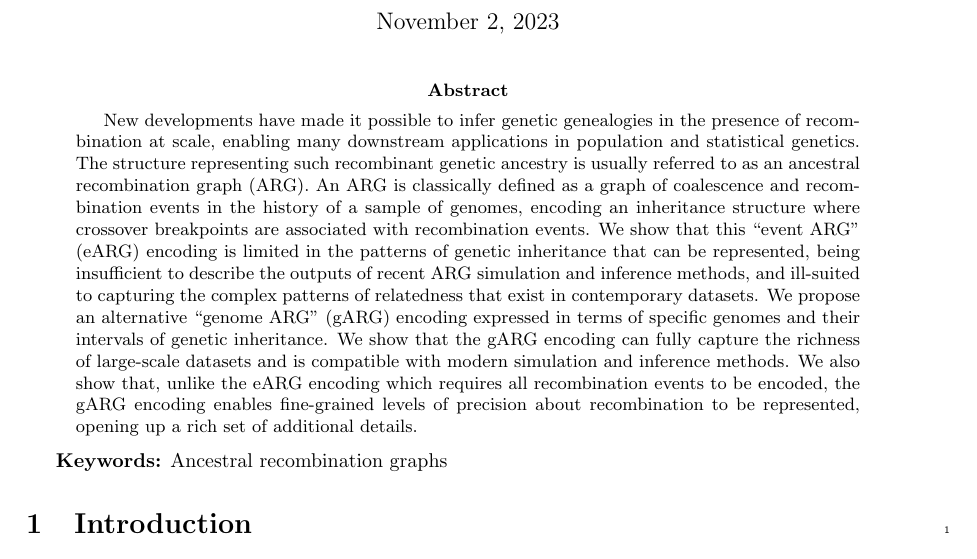
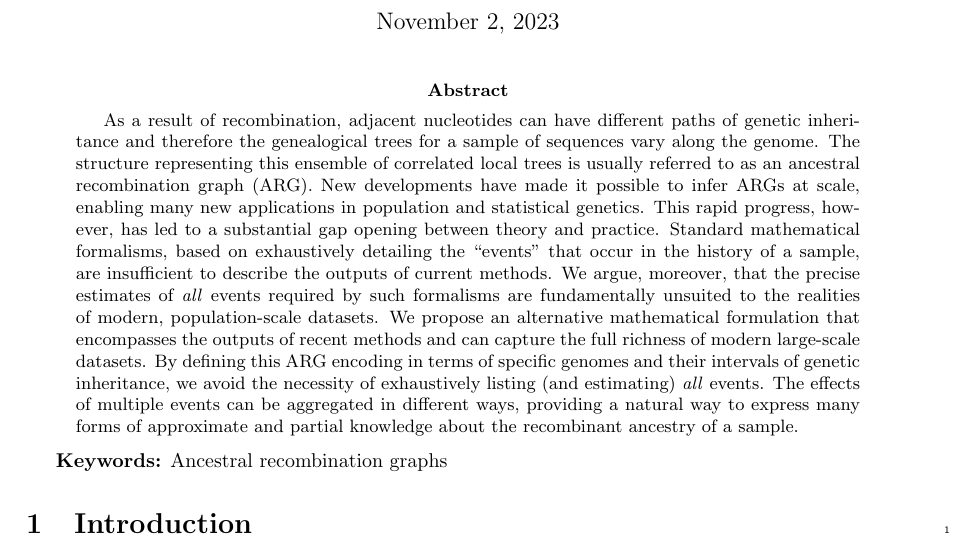
Before and after one commit to tskit-dev/what-is-an-arg-paper, a LaTeX paper (paper.tex): part of page 1 of 32, cut so that both start at the same text. Compiled offline with pdfLaTeX.

Commit message:
New abstract

```diff
--- a/paper.tex
+++ b/paper.tex
@@ -62,36 +62,42 @@ Information and Discovery, University of Oxford, UK}
 \vspace{-1em}
 
 \begin{abstract}
-New developments have made it possible to infer genetic genealogies in
-the presence of recombination at scale, enabling many
-downstream applications in population and statistical genetics.
-The structure representing such recombinant genetic ancestry
-is usually referred to as an ancestral recombination graph (ARG).
-% Be specific about what we're talking about.
-% TODO rephrase, this is wooly now
-An ARG is classically defined as a graph of
-coalescence and recombination events in the history of a sample of genomes,
-% TODO this is vague
-encoding an inheritance structure where
-crossover breakpoints are associated with recombination events.
-We show that this ``event ARG'' (eARG) encoding
-is limited in the patterns of genetic inheritance that can be represented,
-being insufficient to describe the outputs of recent ARG simulation
-and inference methods,
-and ill-suited to capturing the complex patterns of
-relatedness that exist in contemporary datasets.
-We propose an alternative ``genome ARG'' (gARG) encoding
-expressed in terms of
+As a result of recombination, adjacent nucleotides can have
+different paths of genetic inheritance and therefore
+the genealogical trees for
+% surely saying nucleotides and "sample of sequences" is concrete enough
+% here? This paper isn't for a general audience, let's just say what
+% we're talking about in direct language understandable by population
+% geneticists.
+a sample of sequences vary along the genome.
+The structure representing this ensemble of correlated local
+trees is usually referred to as an ancestral recombination graph (ARG).
+New developments have made it possible to infer ARGs at scale,
+enabling many new applications in population and statistical genetics.
+This rapid progress, however, has led to a
+% Controversial, perhaps, but true?
+substantial gap opening between theory and practice.
+Standard mathematical formalisms,
+% "detailing" here is intended to convey the we keep details about these
+% events like recomb breakpoint.
+based on exhaustively detailing the ``events'' that occur
+in the history of a sample,
+are insufficient to describe the outputs of current methods.
+We argue, moreover, that the precise estimates of
+\emph{all} events required
+by such formalisms are fundamentally unsuited to the realities
+of modern, population-scale datasets.
+We propose an alternative mathematical formulation that
+encompasses the outputs of recent methods and
+can capture the full richness of modern large-scale datasets.
+By defining this ARG encoding in terms of
 % we haven't define a "genome" yet, so need to give a bit of context
-specific genomes and their intervals of genetic inheritance.
-We show that the gARG encoding can fully capture the richness of large-scale datasets
-and is compatible with modern simulation and inference methods.
-% TODO rewrite
-We also show that, unlike the eARG encoding which requires
-all recombination events to be encoded,
-the gARG encoding enables fine-grained
-levels of precision about recombination to be represented,
-opening up a rich set of additional details.
+specific genomes and their intervals of genetic inheritance,
+we avoid the necessity of exhaustively listing (and estimating)
+\emph{all} events. The effects of multiple events can be
+aggregated in different ways, providing a natural way to express many
+forms of approximate and partial knowledge about the
+recombinant ancestry of a sample.
 \end{abstract}
 
 \textbf{Keywords:} Ancestral recombination graphs
```
